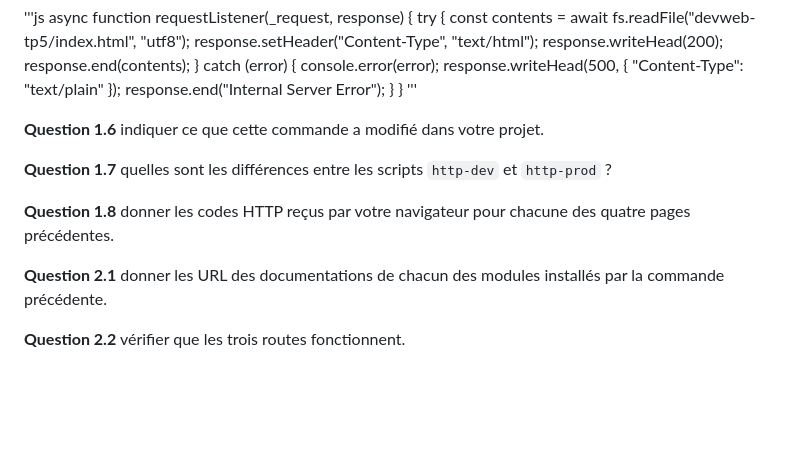
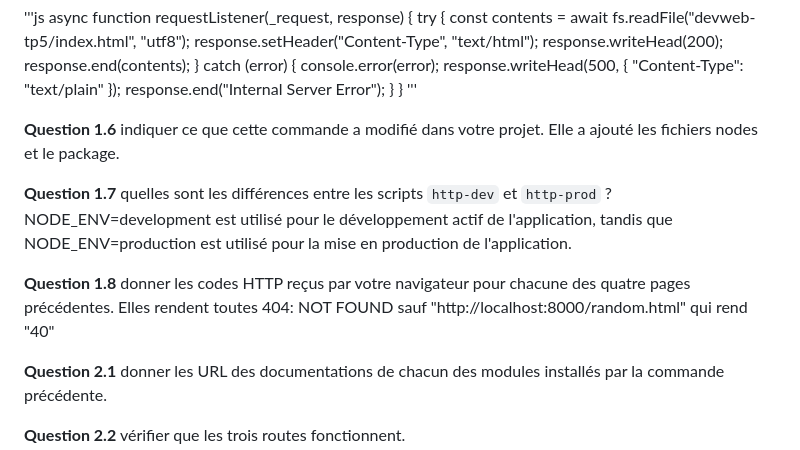
Before and after one commit to JBUIGUES/CC3_devweb, a Markdown page: CC3/README_reponses.md, the part around the change. GitHub-like rendering; blank space fills up the shorter version.

```diff
--- a/CC3/README_reponses.md
+++ b/CC3/README_reponses.md
@@ -53,12 +53,17 @@ async function requestListener(_request, response) {
 }
 '''
 
+
 **Question 1.6** indiquer ce que cette commande a modifié dans votre projet.
+Elle a ajouté les fichiers nodes et le package.
+
 
 **Question 1.7** quelles sont les différences entre les scripts `http-dev` et `http-prod` ?
+NODE_ENV=development est utilisé pour le développement actif de l'application, tandis que NODE_ENV=production est utilisé pour la mise en production de l'application.
+
 
 **Question 1.8** donner les codes HTTP reçus par votre navigateur pour chacune des quatre pages précédentes.
-
+Elles rendent toutes 404: NOT FOUND sauf "http://localhost:8000/random.html" qui rend "40"
 
 **Question 2.1** donner les URL des documentations de chacun des modules installés par la commande précédente.
 
```
